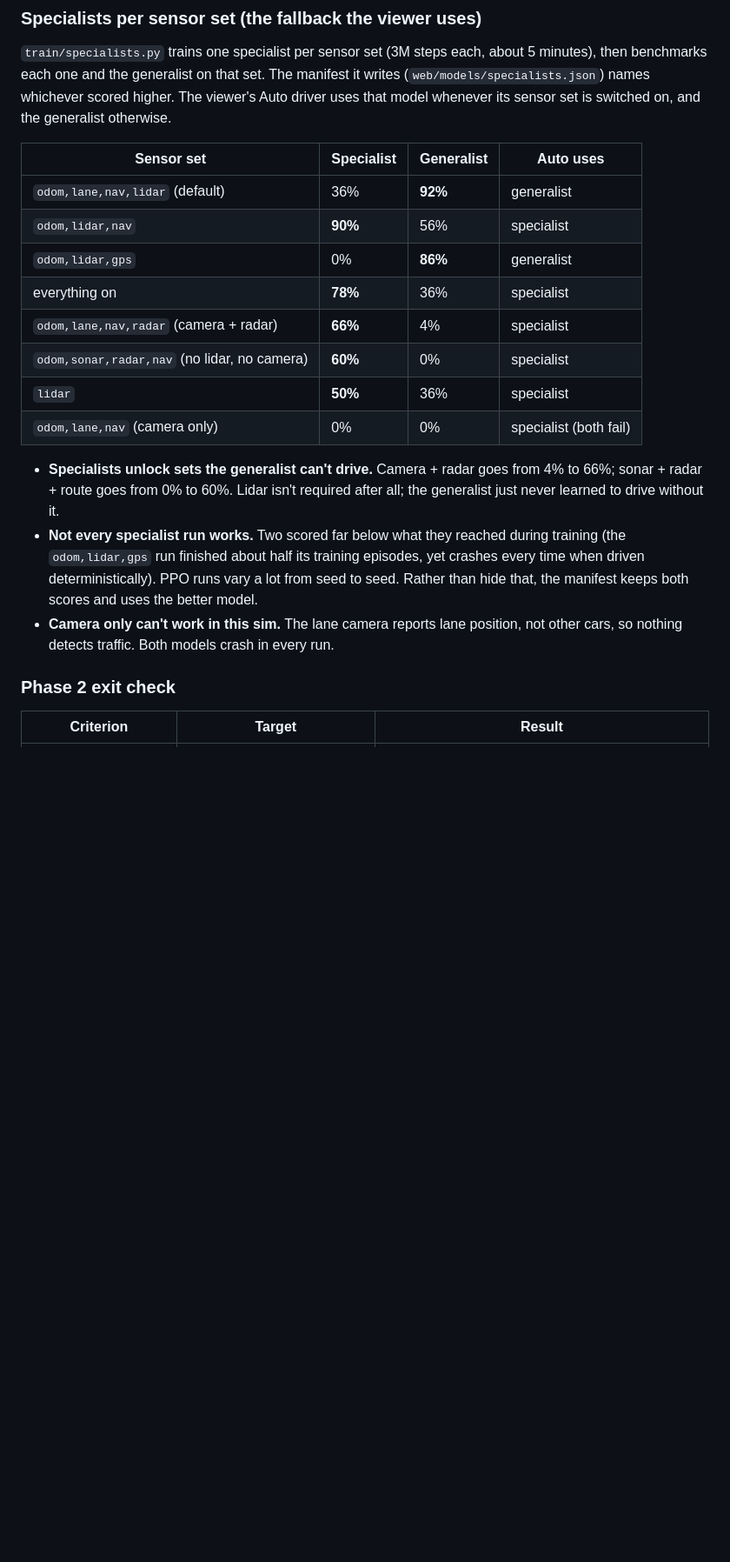
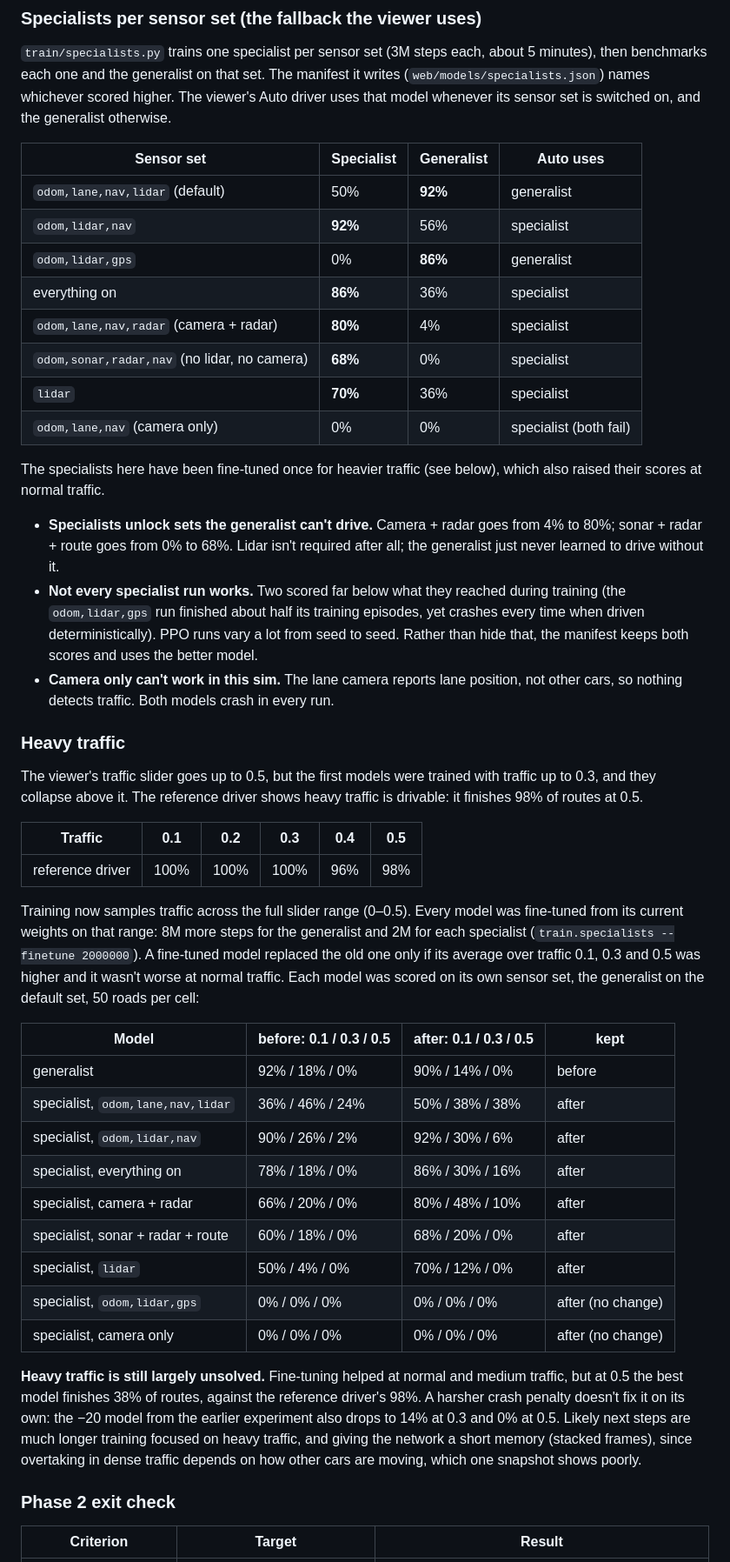
Before and after one commit to siroxou/self-driving-optimized, a Markdown page: docs/training.md, the part around one of its changes. Shown at 87% size. Rendered like a GitHub page; blank space fills up the shorter version.

```diff
--- a/docs/training.md
+++ b/docs/training.md
@@ -172,18 +172,44 @@ v2 is excellent on lidar-based sets and brittle everywhere else. Coping with wha
 
 | Sensor set | Specialist | Generalist | Auto uses |
 |---|---|---|---|
-| `odom,lane,nav,lidar` (default) | 36% | **92%** | generalist |
-| `odom,lidar,nav` | **90%** | 56% | specialist |
+| `odom,lane,nav,lidar` (default) | 50% | **92%** | generalist |
+| `odom,lidar,nav` | **92%** | 56% | specialist |
 | `odom,lidar,gps` | 0% | **86%** | generalist |
-| everything on | **78%** | 36% | specialist |
-| `odom,lane,nav,radar` (camera + radar) | **66%** | 4% | specialist |
-| `odom,sonar,radar,nav` (no lidar, no camera) | **60%** | 0% | specialist |
-| `lidar` | **50%** | 36% | specialist |
+| everything on | **86%** | 36% | specialist |
+| `odom,lane,nav,radar` (camera + radar) | **80%** | 4% | specialist |
+| `odom,sonar,radar,nav` (no lidar, no camera) | **68%** | 0% | specialist |
+| `lidar` | **70%** | 36% | specialist |
 | `odom,lane,nav` (camera only) | 0% | 0% | specialist (both fail) |
 
-- **Specialists unlock sets the generalist can't drive.** Camera + radar goes from 4% to 66%; sonar + radar + route goes from 0% to 60%. Lidar isn't required after all; the generalist just never learned to drive without it.
+The specialists here have been fine-tuned once for heavier traffic (see below), which also raised their scores at normal traffic.
+
+- **Specialists unlock sets the generalist can't drive.** Camera + radar goes from 4% to 80%; sonar + radar + route goes from 0% to 68%. Lidar isn't required after all; the generalist just never learned to drive without it.
 - **Not every specialist run works.** Two scored far below what they reached during training (the `odom,lidar,gps` run finished about half its training episodes, yet crashes every time when driven deterministically). PPO runs vary a lot from seed to seed. Rather than hide that, the manifest keeps both scores and uses the better model.
 - **Camera only can't work in this sim.** The lane camera reports lane position, not other cars, so nothing detects traffic. Both models crash in every run.
+
+### Heavy traffic
+
+The viewer's traffic slider goes up to 0.5, but the first models were trained with traffic up to 0.3, and they collapse above it. The reference driver shows heavy traffic is drivable: it finishes 98% of routes at 0.5.
+
+| Traffic | 0.1 | 0.2 | 0.3 | 0.4 | 0.5 |
+|---|---|---|---|---|---|
+| reference driver | 100% | 100% | 100% | 96% | 98% |
+
+Training now samples traffic across the full slider range (0–0.5). Every model was fine-tuned from its current weights on that range: 8M more steps for the generalist and 2M for each specialist (`train.specialists --finetune 2000000`). A fine-tuned model replaced the old one only if its average over traffic 0.1, 0.3 and 0.5 was higher and it wasn't worse at normal traffic. Each model was scored on its own sensor set, the generalist on the default set, 50 roads per cell:
+
+| Model | before: 0.1 / 0.3 / 0.5 | after: 0.1 / 0.3 / 0.5 | kept |
+|---|---|---|---|
+| generalist | 92% / 18% / 0% | 90% / 14% / 0% | before |
+| specialist, `odom,lane,nav,lidar` | 36% / 46% / 24% | 50% / 38% / 38% | after |
+| specialist, `odom,lidar,nav` | 90% / 26% / 2% | 92% / 30% / 6% | after |
+| specialist, everything on | 78% / 18% / 0% | 86% / 30% / 16% | after |
+| specialist, camera + radar | 66% / 20% / 0% | 80% / 48% / 10% | after |
+| specialist, sonar + radar + route | 60% / 18% / 0% | 68% / 20% / 0% | after |
+| specialist, `lidar` | 50% / 4% / 0% | 70% / 12% / 0% | after |
+| specialist, `odom,lidar,gps` | 0% / 0% / 0% | 0% / 0% / 0% | after (no change) |
+| specialist, camera only | 0% / 0% / 0% | 0% / 0% / 0% | after (no change) |
+
+**Heavy traffic is still largely unsolved.** Fine-tuning helped at normal and medium traffic, but at 0.5 the best model finishes 38% of routes, against the reference driver's 98%. A harsher crash penalty doesn't fix it on its own: the −20 model from the earlier experiment also drops to 14% at 0.3 and 0% at 0.5. Likely next steps are much longer training focused on heavy traffic, and giving the network a short memory (stacked frames), since overtaking in dense traffic depends on how other cars are moving, which one snapshot shows poorly.
 
 ### Phase 2 exit check
 
```
Also changed, not shown: other parts of docs/training.md (+1 -1 lines), README.md (+8 -6 lines), ROADMAP.md (+5 -0 lines).
